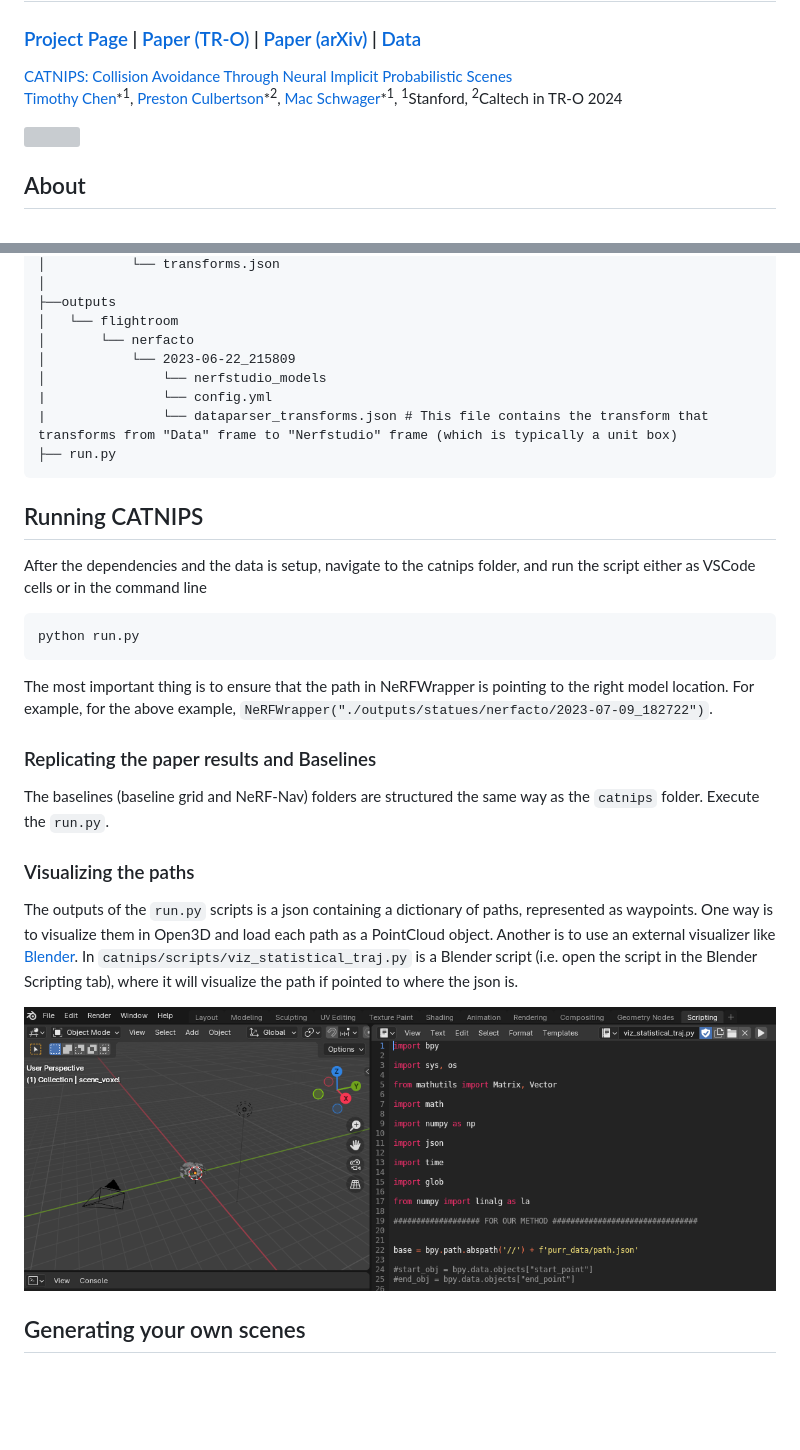
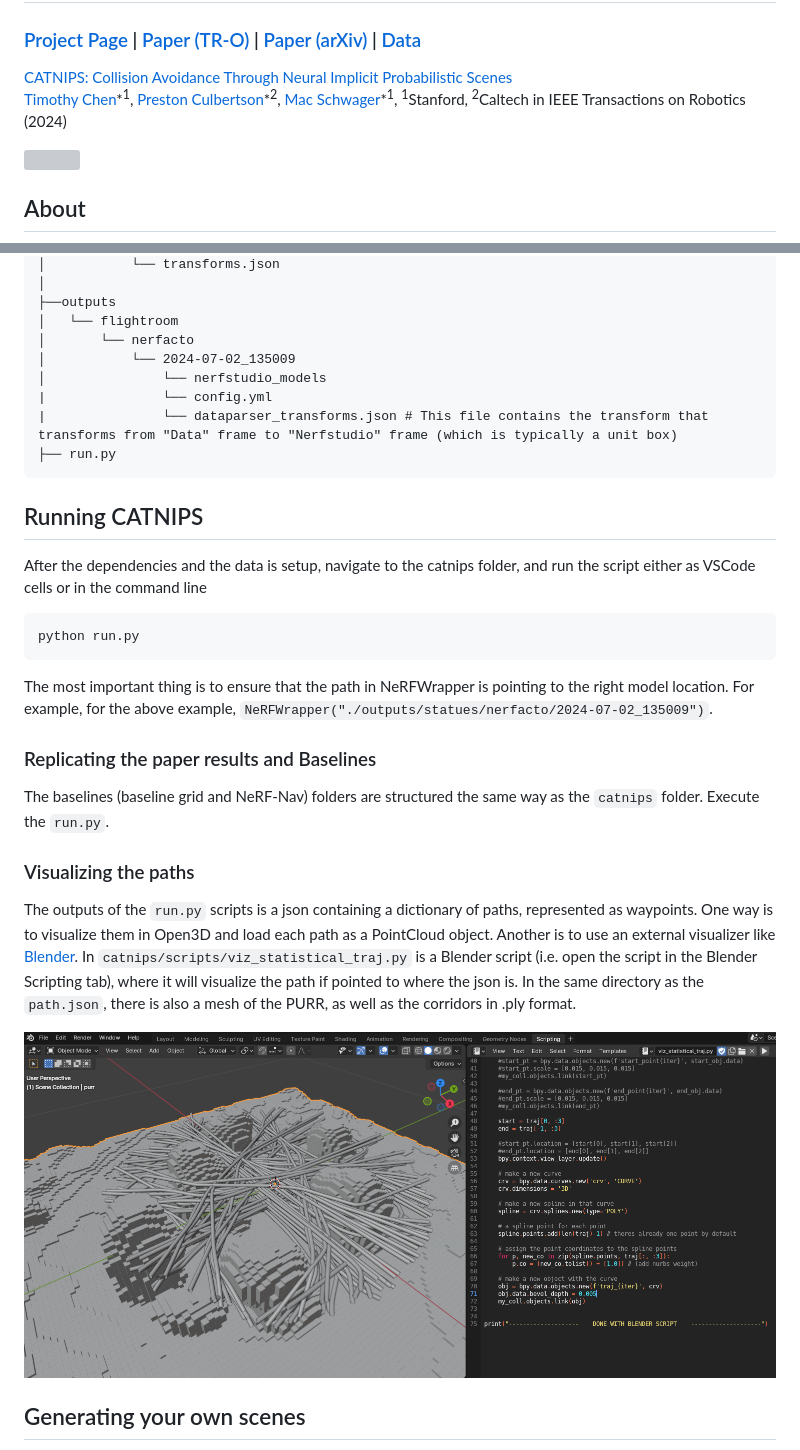
Before and after one commit to chengine/catnips, a Markdown page: README.md, 2 parts joined by grey strips. GitHub-like rendering; pictures changed too: imgs/blender.png; blank space fills up the shorter version; grey boxes are pictures that could not be loaded.

Commit message:
updated readme and comments to run

````diff
--- a/README.md
+++ b/README.md
@@ -5,7 +5,7 @@
  [Preston Culbertson](https://www.its.caltech.edu/~pculbert/)\*<sup>2</sup>,
  [Mac Schwager](https://web.stanford.edu/~schwager/)\*<sup>1</sup>,
  <sup>1</sup>Stanford, <sup>2</sup>Caltech
-in TR-O 2024
+in IEEE Transactions on Robotics (2024)
 
 <img src='imgs/title.png'/>
 
@@ -37,7 +37,7 @@ catnips
 ├──outputs
 │   └── flightroom
 │       └── nerfacto
-│           └── 2023-06-22_215809
+│           └── 2024-07-02_135009
 │               └── nerfstudio_models
 |               └── config.yml
 |               └── dataparser_transforms.json # This file contains the transform that transforms from "Data" frame to "Nerfstudio" frame (which is typically a unit box)
@@ -50,13 +50,13 @@ After the dependencies and the data is setup, navigate to the catnips folder, an
 python run.py
 ```
 
-The most important thing is to ensure that the path in NeRFWrapper is pointing to the right model location. For example, for the above example, `NeRFWrapper("./outputs/statues/nerfacto/2023-07-09_182722")`.
+The most important thing is to ensure that the path in NeRFWrapper is pointing to the right model location. For example, for the above example, `NeRFWrapper("./outputs/statues/nerfacto/2024-07-02_135009")`.
 
 ### Replicating the paper results and Baselines
 The baselines (baseline grid and NeRF-Nav) folders are structured the same way as the `catnips` folder. Execute the `run.py`.
 
 ### Visualizing the paths
-The outputs of the `run.py` scripts is a json containing a dictionary of paths, represented as waypoints. One way is to visualize them in Open3D and load each path as a PointCloud object. Another is to use an external visualizer like [Blender](https://www.blender.org/). In `catnips/scripts/viz_statistical_traj.py` is a Blender script (i.e. open the script in the Blender Scripting tab), where it will visualize the path if pointed to where the json is.
+The outputs of the `run.py` scripts is a json containing a dictionary of paths, represented as waypoints. One way is to visualize them in Open3D and load each path as a PointCloud object. Another is to use an external visualizer like [Blender](https://www.blender.org/). In `catnips/scripts/viz_statistical_traj.py` is a Blender script (i.e. open the script in the Blender Scripting tab), where it will visualize the path if pointed to where the json is. In the same directory as the `path.json`, there is also a mesh of the PURR, as well as the corridors in .ply format.
 
 <img src='imgs/blender.png'/>
 
````
Also changed, not shown: 3 other files.
